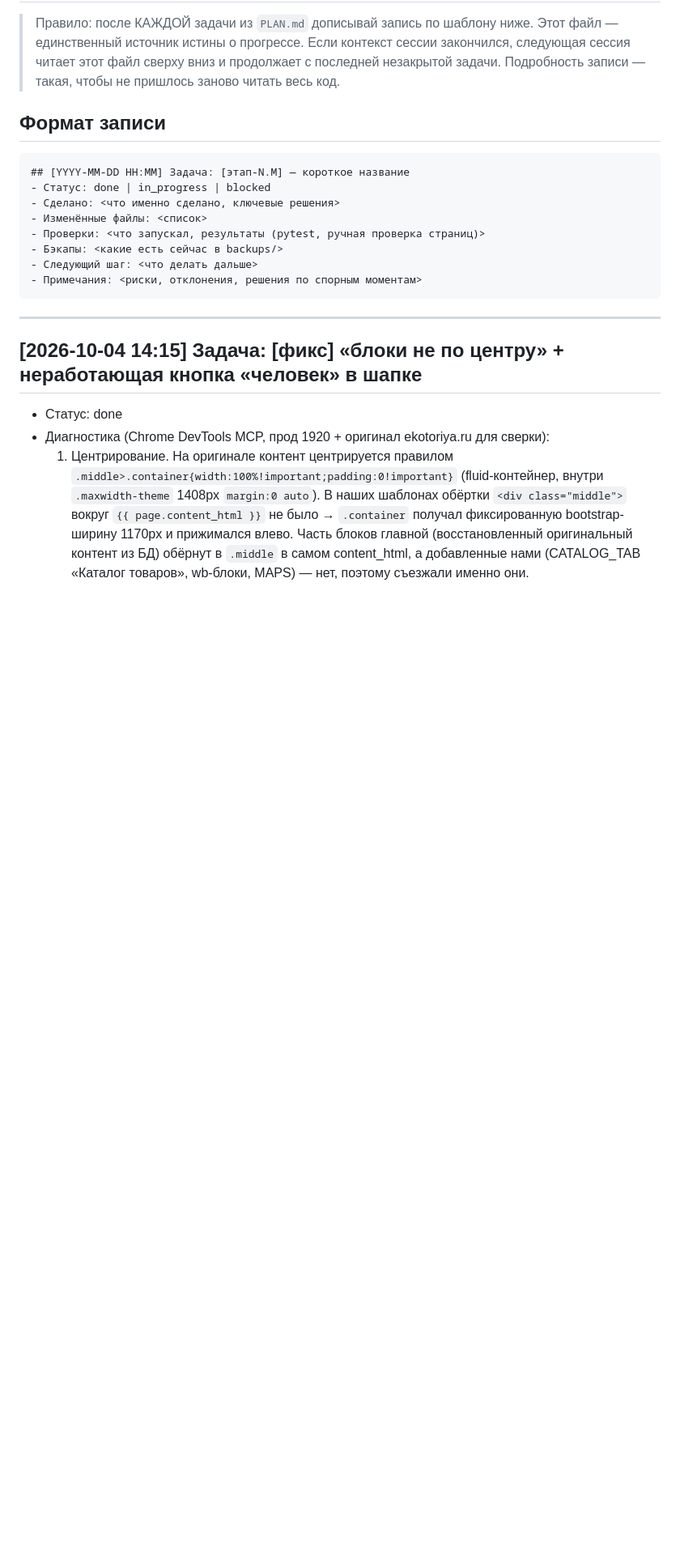
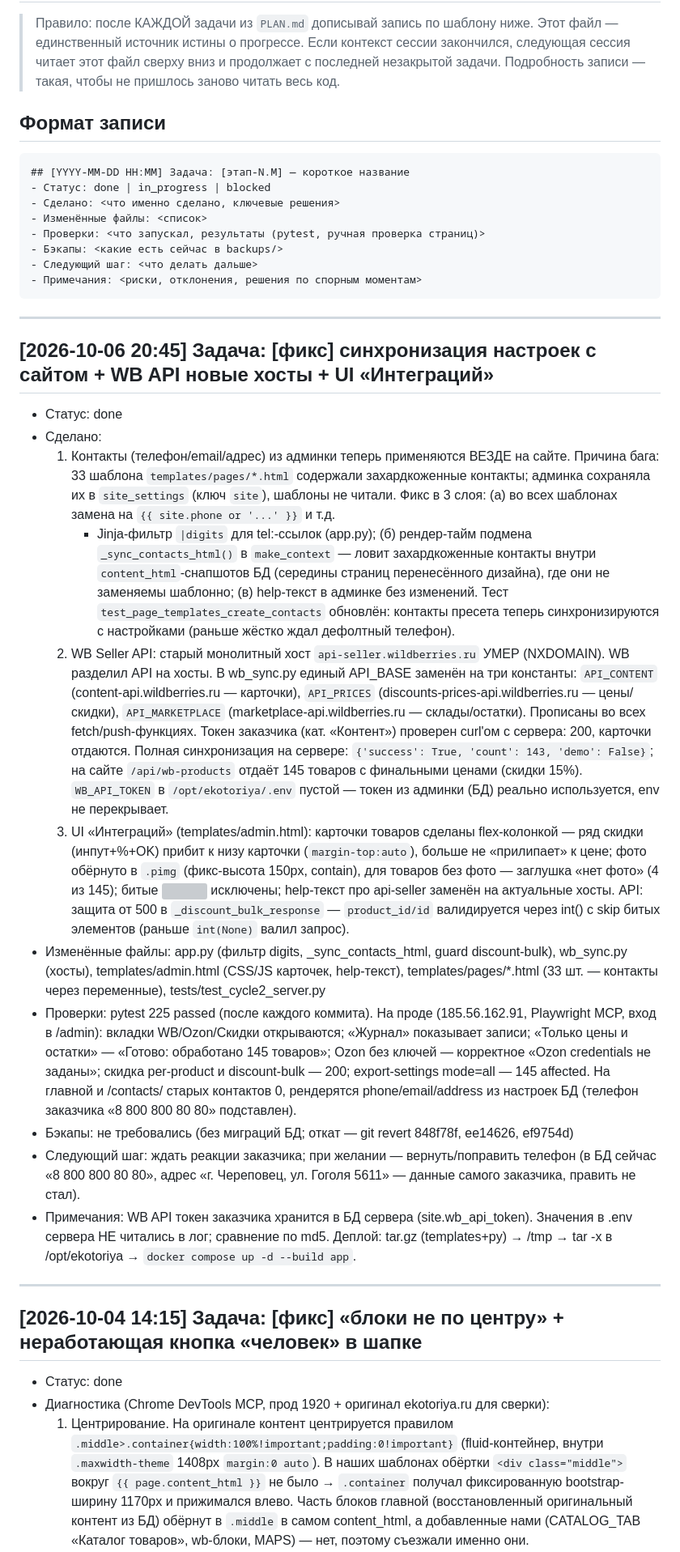
Before and after one commit to Un1v4rse/ekotoriya, a Markdown page: WORKLOG.md, the part around the change. Shown at 81% size. GitHub-like rendering; blank space fills up the shorter version; grey boxes are pictures that could not be loaded.

Commit message:
[worklog] итоги: синхронизация контактов, новые хосты WB API, UI интеграций

````diff
--- a/WORKLOG.md
+++ b/WORKLOG.md
@@ -17,6 +17,57 @@
 - Следующий шаг: <что делать дальше>
 - Примечания: <риски, отклонения, решения по спорным моментам>
 ```
+
+---
+
+## [2026-10-06 20:45] Задача: [фикс] синхронизация настроек с сайтом + WB API новые хосты + UI «Интеграций»
+- Статус: done
+- Сделано:
+  1. Контакты (телефон/email/адрес) из админки теперь применяются ВЕЗДЕ на сайте.
+     Причина бага: 33 шаблона `templates/pages/*.html` содержали захардкоженные
+     контакты; админка сохраняла их в `site_settings` (ключ `site`), шаблоны не читали.
+     Фикс в 3 слоя: (а) во всех шаблонах замена на `{{ site.phone or '...' }}` и т.д.
+     + Jinja-фильтр `|digits` для tel:-ссылок (app.py); (б) рендер-тайм подмена
+     `_sync_contacts_html()` в `make_context` — ловит захардкоженные контакты внутри
+     `content_html`-снапшотов БД (середины страниц перенесённого дизайна), где они
+     не заменяемы шаблонно; (в) help-текст в админке без изменений.
+     Тест `test_page_templates_create_contacts` обновлён: контакты пресета теперь
+     синхронизируются с настройками (раньше жёстко ждал дефолтный телефон).
+  2. WB Seller API: старый монолитный хост `api-seller.wildberries.ru` УМЕР (NXDOMAIN).
+     WB разделил API на хосты. В wb_sync.py единый API_BASE заменён на три константы:
+     `API_CONTENT` (content-api.wildberries.ru — карточки),
+     `API_PRICES` (discounts-prices-api.wildberries.ru — цены/скидки),
+     `API_MARKETPLACE` (marketplace-api.wildberries.ru — склады/остатки).
+     Прописаны во всех fetch/push-функциях. Токен заказчика (кат. «Контент»)
+     проверен curl'ом с сервера: 200, карточки отдаются. Полная синхронизация на
+     сервере: `{'success': True, 'count': 143, 'demo': False}`; на сайте
+     `/api/wb-products` отдаёт 145 товаров с финальными ценами (скидки 15%).
+     `WB_API_TOKEN` в `/opt/ekotoriya/.env` пустой — токен из админки (БД) реально
+     используется, env не перекрывает.
+  3. UI «Интеграций» (templates/admin.html): карточки товаров сделаны flex-колонкой —
+     ряд скидки (инпут+%+OK) прибит к низу карточки (`margin-top:auto`), больше не
+     «прилипает» к цене; фото обёрнуто в `.pimg` (фикс-высота 150px, contain), для
+     товаров без фото — заглушка «нет фото» (4 из 145); битые <img src=""> исключены;
+     help-текст про api-seller заменён на актуальные хосты. API: защита от 500 в
+     `_discount_bulk_response` — `product_id/id` валидируется через int() с skip
+     битых элементов (раньше `int(None)` валил запрос).
+- Изменённые файлы: app.py (фильтр digits, _sync_contacts_html, guard discount-bulk),
+  wb_sync.py (хосты), templates/admin.html (CSS/JS карточек, help-текст),
+  templates/pages/*.html (33 шт. — контакты через переменные), tests/test_cycle2_server.py
+- Проверки: pytest 225 passed (после каждого коммита). На проде (185.56.162.91,
+  Playwright MCP, вход в /admin): вкладки WB/Ozon/Скидки открываются; «Журнал»
+  показывает записи; «Только цены и остатки» — «Готово: обработано 145 товаров»;
+  Ozon без ключей — корректное «Ozon credentials не заданы»; скидка per-product и
+  discount-bulk — 200; export-settings mode=all — 145 affected. На главной и
+  /contacts/ старых контактов 0, рендерятся phone/email/address из настроек БД
+  (телефон заказчика «8 800 800 80 80» подставлен).
+- Бэкапы: не требовались (без миграций БД; откат — git revert 848f78f, ee14626, ef9754d)
+- Следующий шаг: ждать реакции заказчика; при желании — вернуть/поправить телефон
+  (в БД сейчас «8 800 800 80 80», адрес «г. Череповец, ул. Гоголя 5611» — данные
+  самого заказчика, править не стал).
+- Примечания: WB API токен заказчика хранится в БД сервера (site.wb_api_token).
+  Значения в .env сервера НЕ читались в лог; сравнение по md5. Деплой: tar.gz
+  (templates+py) → /tmp → tar -x в /opt/ekotoriya → `docker compose up -d --build app`.
 
 ---
 
````
